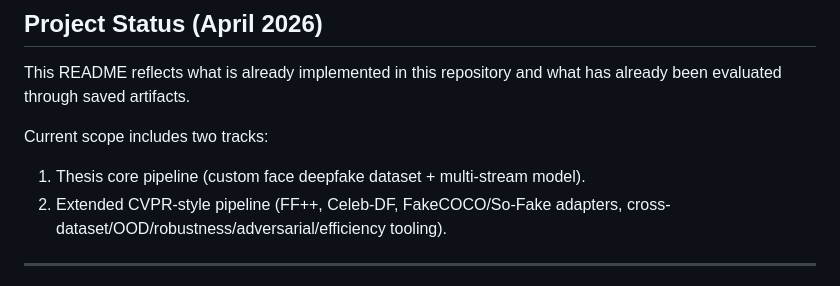
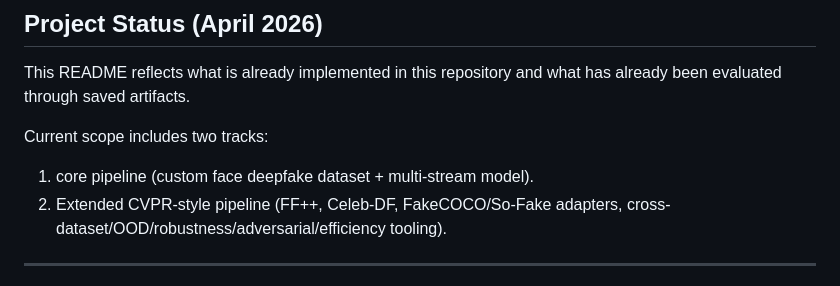
Before and after one commit to noushad999/Deep-Fake, a Markdown page: README.md, the part around the change. Rendered like a GitHub page.

```diff
--- a/README.md
+++ b/README.md
@@ -23,7 +23,7 @@ already been evaluated through saved artifacts.
 
 Current scope includes two tracks:
 
-1. Thesis core pipeline (custom face deepfake dataset + multi-stream model).
+1.  core pipeline (custom face deepfake dataset + multi-stream model).
 2. Extended CVPR-style pipeline (FF++, Celeb-DF, FakeCOCO/So-Fake adapters,
    cross-dataset/OOD/robustness/adversarial/efficiency tooling).
 
```
